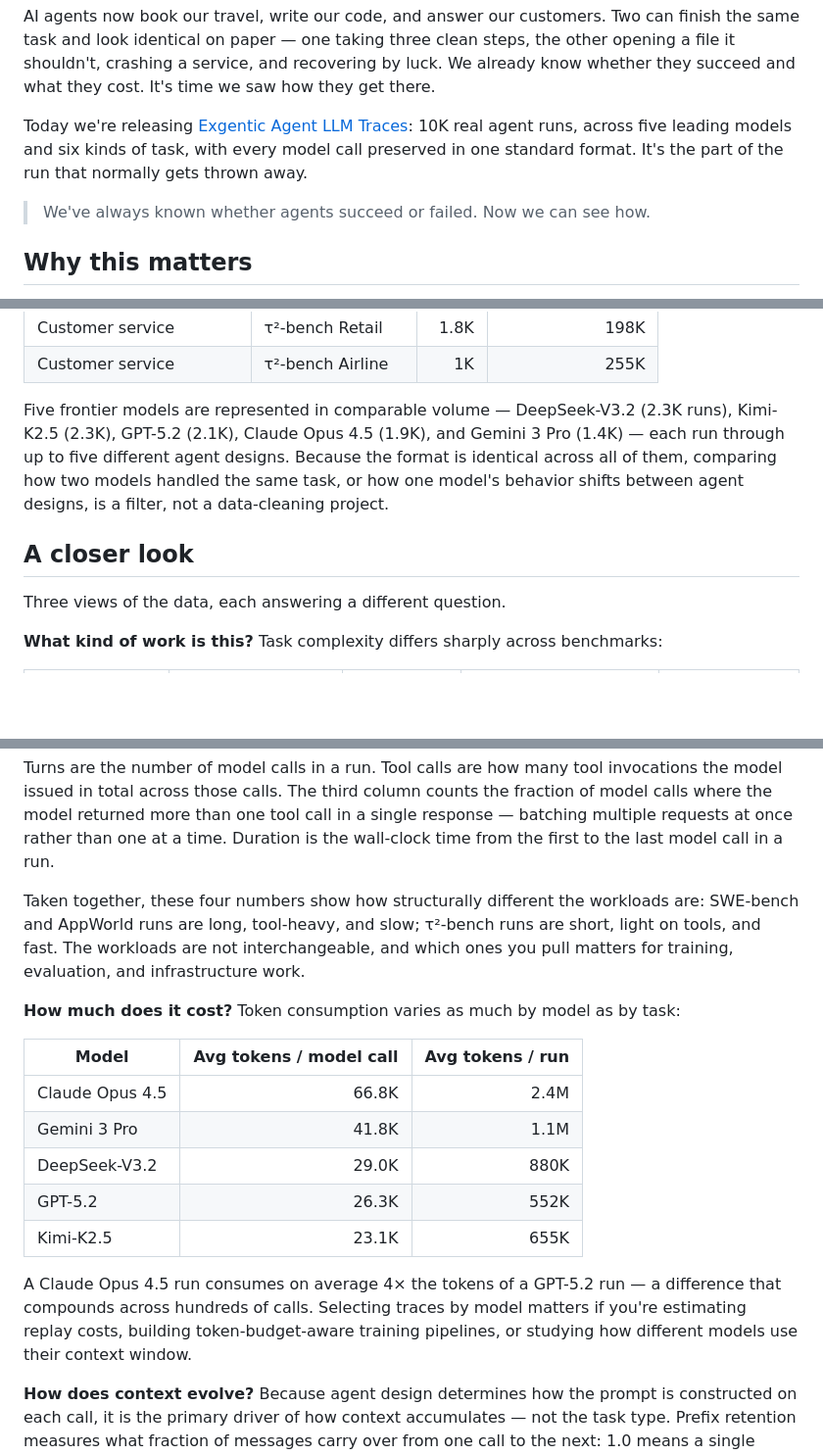
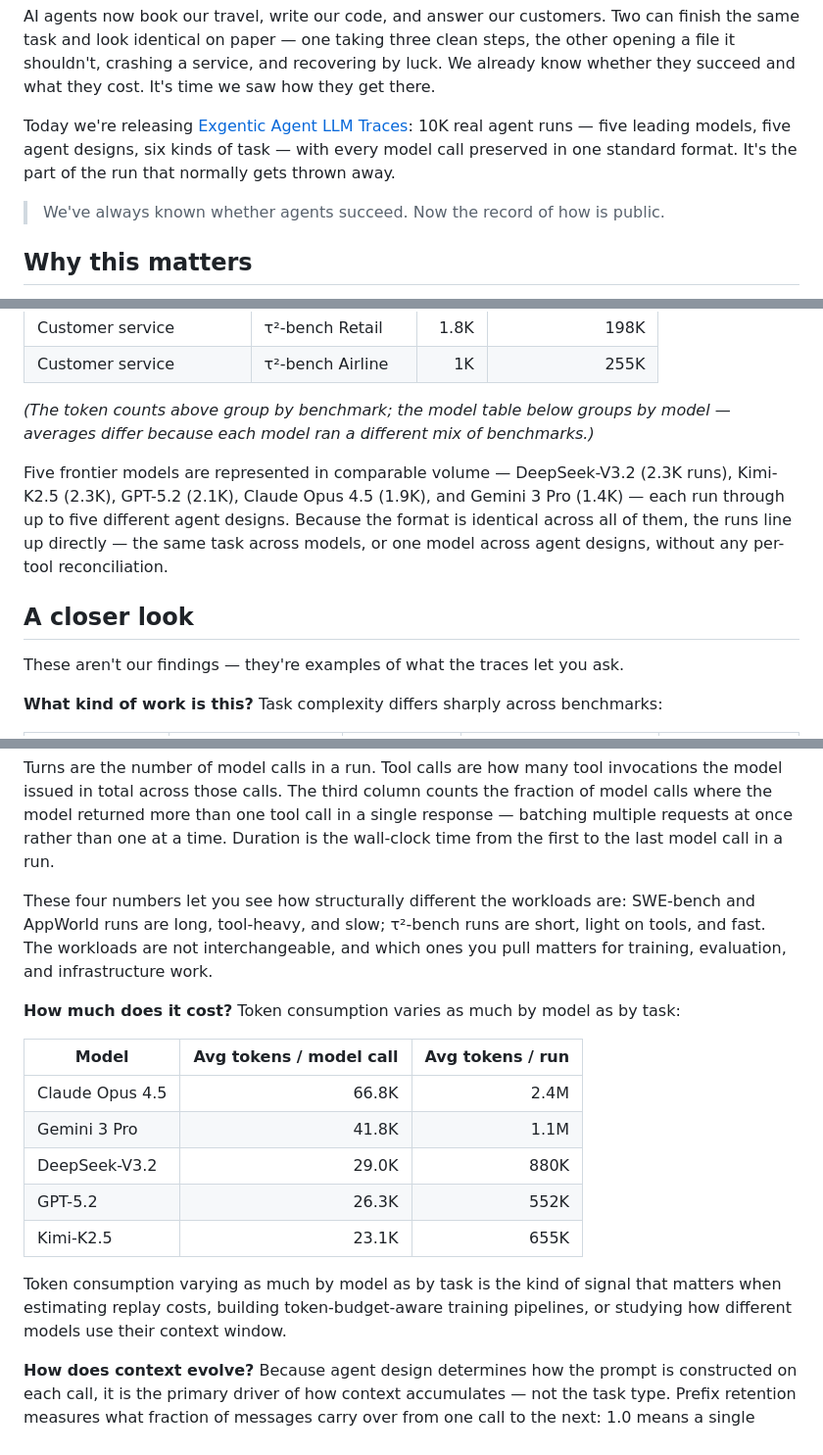
Before and after one commit to Exgentic/exgentic.github.io, a Markdown page: blogs/agent-llm-traces-v2/blog.md, 3 parts joined by grey strips. Shown at 98% size. GitHub-like rendering; blank space fills up the shorter version.

```diff
--- a/blogs/agent-llm-traces-v2/blog.md
+++ b/blogs/agent-llm-traces-v2/blog.md
@@ -9,9 +9,9 @@ slug: agent-llm-traces-v2
 
 AI agents now book our travel, write our code, and answer our customers. Two can finish the same task and look identical on paper — one taking three clean steps, the other opening a file it shouldn't, crashing a service, and recovering by luck. We already know whether they succeed and what they cost. It's time we saw how they get there.
 
-Today we're releasing [Exgentic Agent LLM Traces](https://huggingface.co/datasets/Exgentic/agent-llm-traces-v2): 10K real agent runs, across five leading models and six kinds of task, with every model call preserved in one standard format. It's the part of the run that normally gets thrown away.
+Today we're releasing [Exgentic Agent LLM Traces](https://huggingface.co/datasets/Exgentic/agent-llm-traces-v2): 10K real agent runs — five leading models, five agent designs, six kinds of task — with every model call preserved in one standard format. It's the part of the run that normally gets thrown away.
 
-> We've always known whether agents succeed or failed. Now we can see how.
+> We've always known whether agents succeed. Now the record of how is public.
 
 ## Why this matters
 
@@ -54,11 +56,13 @@ The coverage spans the range of real agent work — software engineering, deep r
 | Customer service | τ²-bench Retail | 1.8K | 198K |
 | Customer service | τ²-bench Airline | 1K | 255K |
 
-Five frontier models are represented in comparable volume — DeepSeek-V3.2 (2.3K runs), Kimi-K2.5 (2.3K), GPT-5.2 (2.1K), Claude Opus 4.5 (1.9K), and Gemini 3 Pro (1.4K) — each run through up to five different agent designs. Because the format is identical across all of them, comparing how two models handled the same task, or how one model's behavior shifts between agent designs, is a filter, not a data-cleaning project.
+*(The token counts above group by benchmark; the model table below groups by model — averages differ because each model ran a different mix of benchmarks.)*
+
+Five frontier models are represented in comparable volume — DeepSeek-V3.2 (2.3K runs), Kimi-K2.5 (2.3K), GPT-5.2 (2.1K), Claude Opus 4.5 (1.9K), and Gemini 3 Pro (1.4K) — each run through up to five different agent designs. Because the format is identical across all of them, the runs line up directly — the same task across models, or one model across agent designs, without any per-tool reconciliation.
 
 ## A closer look
 
-Three views of the data, each answering a different question.
+These aren't our findings — they're examples of what the traces let you ask.
 
 **What kind of work is this?** Task complexity differs sharply across benchmarks:
 
@@ -73,7 +77,7 @@ Three views of the data, each answering a different question.
 
 Turns are the number of model calls in a run. Tool calls are how many tool invocations the model issued in total across those calls. The third column counts the fraction of model calls where the model returned more than one tool call in a single response — batching multiple requests at once rather than one at a time. Duration is the wall-clock time from the first to the last model call in a run.
 
-Taken together, these four numbers show how structurally different the workloads are: SWE-bench and AppWorld runs are long, tool-heavy, and slow; τ²-bench runs are short, light on tools, and fast. The workloads are not interchangeable, and which ones you pull matters for training, evaluation, and infrastructure work.
+These four numbers let you see how structurally different the workloads are: SWE-bench and AppWorld runs are long, tool-heavy, and slow; τ²-bench runs are short, light on tools, and fast. The workloads are not interchangeable, and which ones you pull matters for training, evaluation, and infrastructure work.
 
 **How much does it cost?** Token consumption varies as much by model as by task:
 
@@ -85,7 +89,7 @@ Taken together, these four numbers show how structurally different the workloads
 | GPT-5.2 | 26.3K | 552K |
 | Kimi-K2.5 | 23.1K | 655K |
 
-A Claude Opus 4.5 run consumes on average 4× the tokens of a GPT-5.2 run — a difference that compounds across hundreds of calls. Selecting traces by model matters if you're estimating replay costs, building token-budget-aware training pipelines, or studying how different models use their context window.
+Token consumption varying as much by model as by task is the kind of signal that matters when estimating replay costs, building token-budget-aware training pipelines, or studying how different models use their context window.
 
 **How does context evolve?** Because agent design determines how the prompt is constructed on each call, it is the primary driver of how context accumulates — not the task type. Prefix retention measures what fraction of messages carry over from one call to the next: 1.0 means a single growing conversation; lower values mean the agent reconstructs the context window more aggressively each time.
 
```
Also changed, not shown: other parts of blogs/agent-llm-traces-v2/blog.md (+11 -9 lines).
